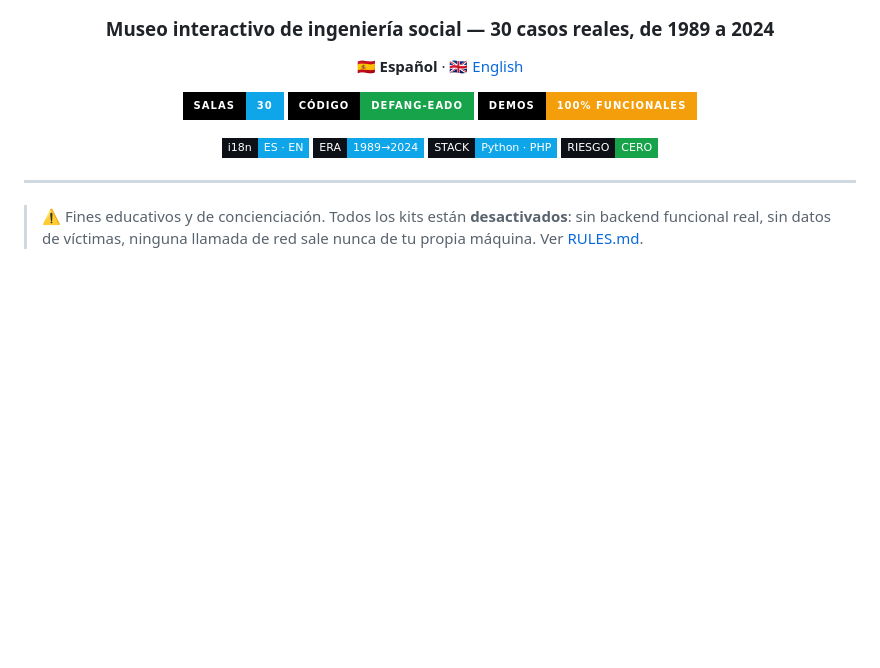
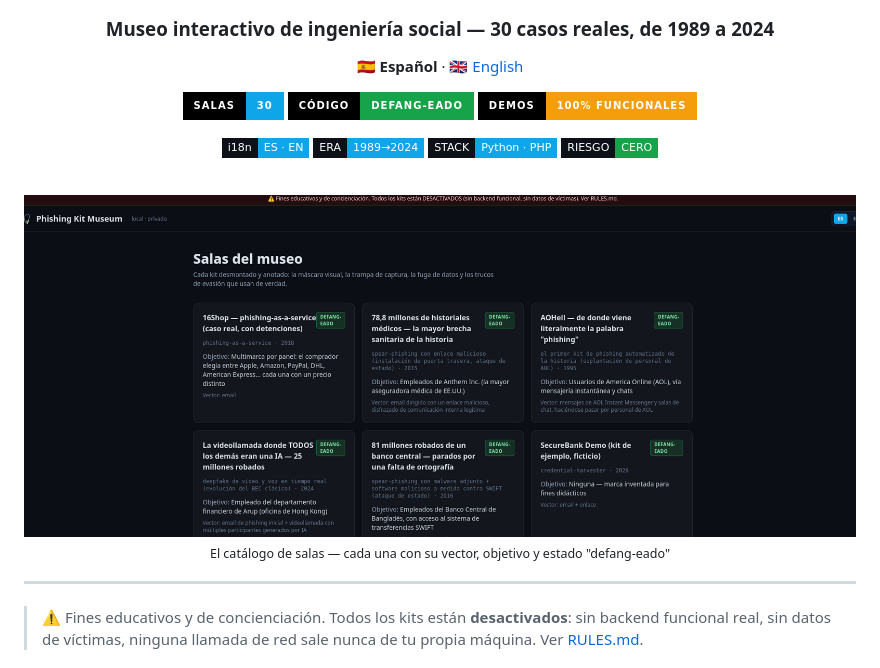
Before and after one commit to darama22/Phishing-Kit-Museum, a Markdown page: README.md, the part around the change. GitHub-like rendering; pictures changed too: screenshot.png (added); badges without logos; blank space fills up the shorter version.

Commit message:
Añade captura del catálogo al README (ES/EN)

```diff
--- a/README.md
+++ b/README.md
@@ -14,6 +14,12 @@
 ![Era](https://img.shields.io/badge/ERA-1989→2024-0ea5e9?style=flat-square&labelColor=0d1117)
 ![Stack](https://img.shields.io/badge/STACK-Python_·_PHP-0ea5e9?style=flat-square&labelColor=0d1117)
 ![Riesgo](https://img.shields.io/badge/RIESGO-CERO-16a34a?style=flat-square&labelColor=0d1117)
+
+<br>
+
+<img src="screenshot.png" alt="Catálogo de salas del Phishing Kit Museum" width="900">
+
+<sub>El catálogo de salas — cada una con su vector, objetivo y estado "defang-eado"</sub>
 
 </div>
 
```
Also changed, not shown: README.en.md (+6 -0 lines).
